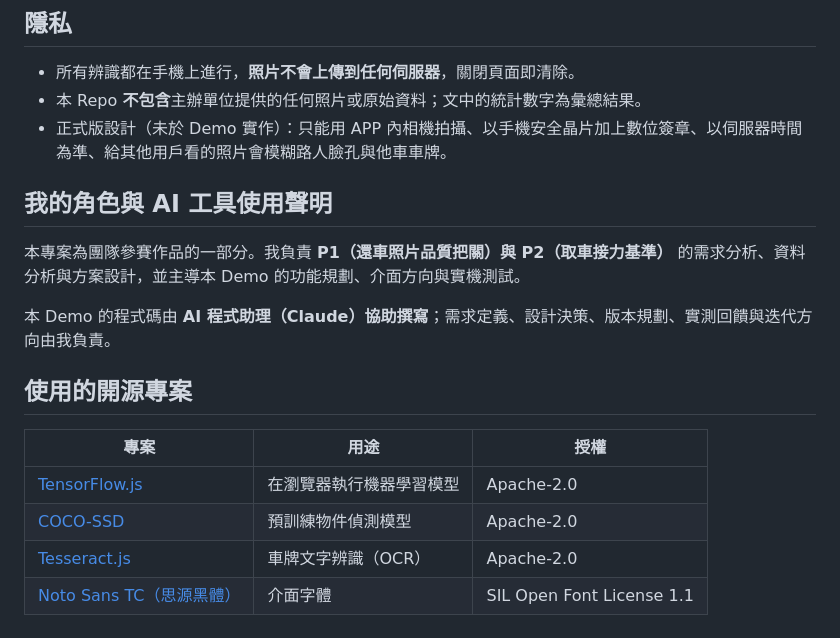
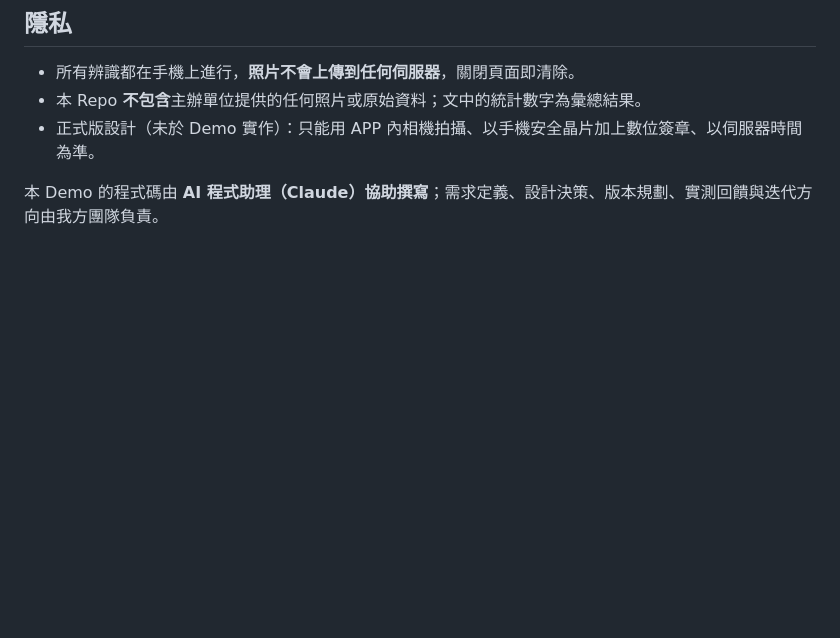
Before and after one commit to ravenabalos-web/irent---demo, a Markdown page: README.md, the part around the change. Rendered like a GitHub page; blank space fills up the shorter version.

```diff
--- a/README.md
+++ b/README.md
@@ -192,21 +192,6 @@ COCO-SSD 物件偵測（TensorFlow.js，預訓練模型，免訓練）
 
 - 所有辨識都在手機上進行，**照片不會上傳到任何伺服器**，關閉頁面即清除。
 - 本 Repo **不包含**主辦單位提供的任何照片或原始資料；文中的統計數字為彙總結果。
-- 正式版設計（未於 Demo 實作）：只能用 APP 內相機拍攝、以手機安全晶片加上數位簽章、以伺服器時間為準、給其他用戶看的照片會模糊路人臉孔與他車車牌。
+- 正式版設計（未於 Demo 實作）：只能用 APP 內相機拍攝、以手機安全晶片加上數位簽章、以伺服器時間為準。
 
-## 我的角色與 AI 工具使用聲明
-
-本專案為團隊參賽作品的一部分。我負責 **P1（還車照片品質把關）與 P2（取車接力基準）** 的需求分析、資料分析與方案設計，並主導本 Demo 的功能規劃、介面方向與實機測試。
-
-本 Demo 的程式碼由 **AI 程式助理（Claude）協助撰寫**；需求定義、設計決策、版本規劃、實測回饋與迭代方向由我負責。
-
-<!-- 請依實際情況修改：團隊成員、分工、比賽名次等 -->
-
-## 使用的開源專案
-
-| 專案 | 用途 | 授權 |
-|---|---|---|
-| [TensorFlow.js](https://github.com/tensorflow/tfjs) | 在瀏覽器執行機器學習模型 | Apache-2.0 |
-| [COCO-SSD](https://github.com/tensorflow/tfjs-models/tree/master/coco-ssd) | 預訓練物件偵測模型 | Apache-2.0 |
-| [Tesseract.js](https://github.com/naptha/tesseract.js) | 車牌文字辨識（OCR） | Apache-2.0 |
-| [Noto Sans TC（思源黑體）](https://fonts.google.com/noto/specimen/Noto+Sans+TC) | 介面字體 | SIL Open Font License 1.1 |
+本 Demo 的程式碼由 **AI 程式助理（Claude）協助撰寫**；需求定義、設計決策、版本規劃、實測回饋與迭代方向由我方團隊負責。
```
